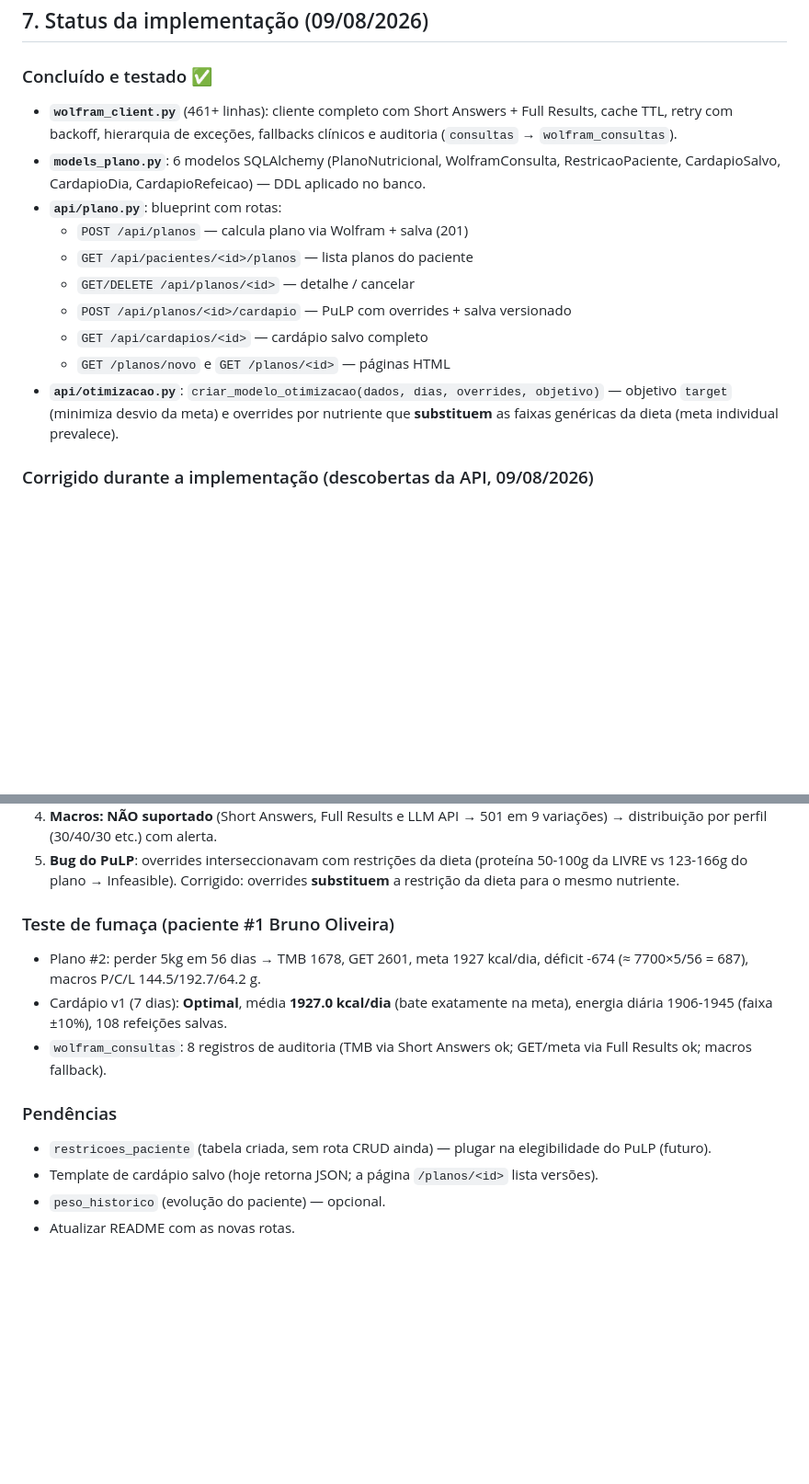
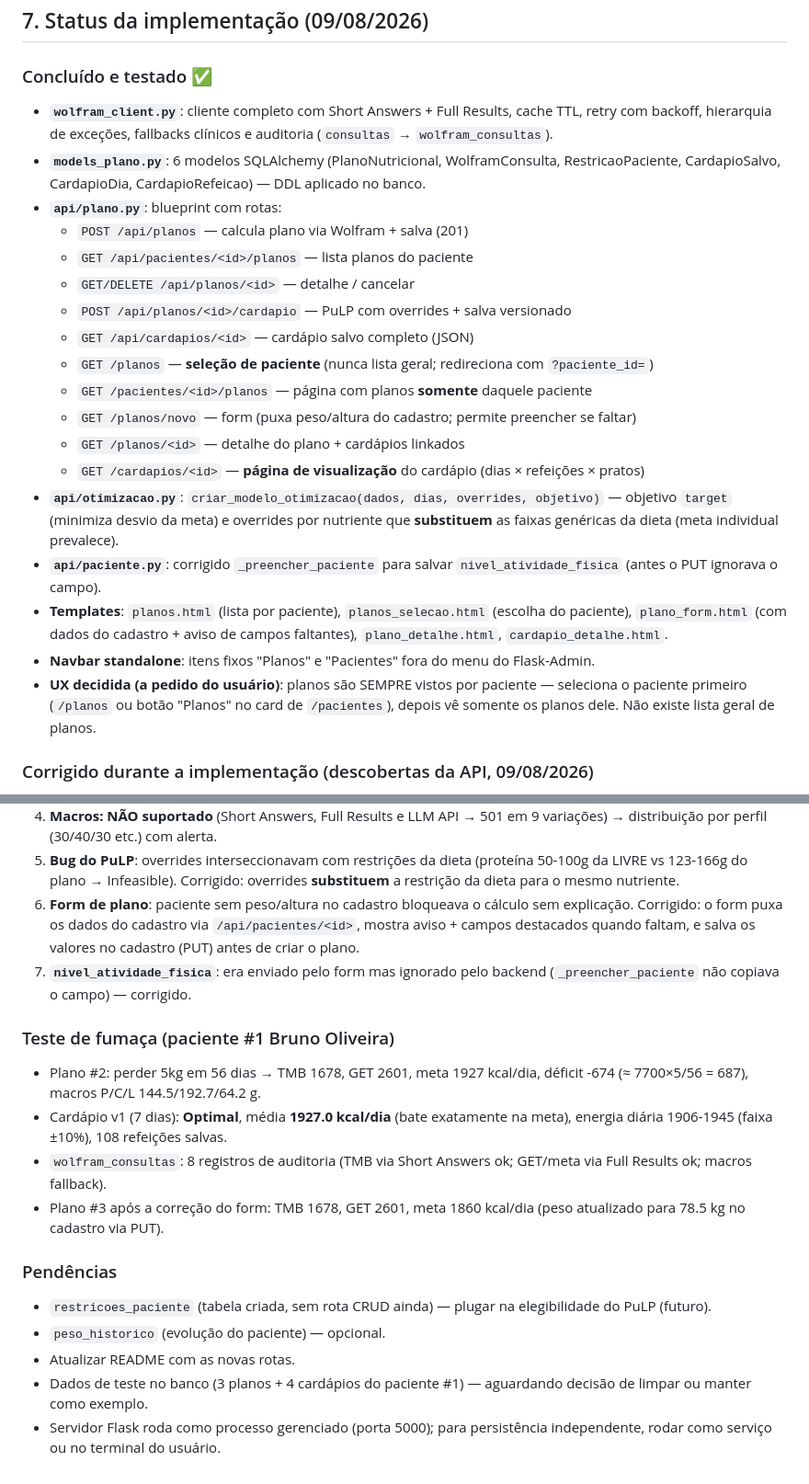
Before and after one commit to bbrunossf/cardapio_hospitalar2026, a Markdown page: docs/analise_integracao_wolfram.md, 2 parts joined by grey strips. Shown at 92% size. Rendered like a GitHub page; blank space fills up the shorter version.

Commit message:
docs da implantacao wolfram

```diff
--- a/docs/analise_integracao_wolfram.md
+++ b/docs/analise_integracao_wolfram.md
@@ -234,7 +234,7 @@ CREATE TABLE cardapio_refeicoes (
 
 ### Concluído e testado ✅
 
-- **`wolfram_client.py`** (461+ linhas): cliente completo com Short Answers + Full Results,
+- **`wolfram_client.py`**: cliente completo com Short Answers + Full Results,
   cache TTL, retry com backoff, hierarquia de exceções, fallbacks clínicos e auditoria
   (`consultas` → `wolfram_consultas`).
 - **`models_plano.py`**: 6 modelos SQLAlchemy (PlanoNutricional, WolframConsulta,
@@ -244,11 +244,24 @@ CREATE TABLE cardapio_refeicoes (
   - `GET /api/pacientes/<id>/planos` — lista planos do paciente
   - `GET/DELETE /api/planos/<id>` — detalhe / cancelar
   - `POST /api/planos/<id>/cardapio` — PuLP com overrides + salva versionado
-  - `GET /api/cardapios/<id>` — cardápio salvo completo
-  - `GET /planos/novo` e `GET /planos/<id>` — páginas HTML
+  - `GET /api/cardapios/<id>` — cardápio salvo completo (JSON)
+  - `GET /planos` — **seleção de paciente** (nunca lista geral; redireciona com `?paciente_id=`)
+  - `GET /pacientes/<id>/planos` — página com planos **somente** daquele paciente
+  - `GET /planos/novo` — form (puxa peso/altura do cadastro; permite preencher se faltar)
+  - `GET /planos/<id>` — detalhe do plano + cardápios linkados
+  - `GET /cardapios/<id>` — **página de visualização** do cardápio (dias × refeições × pratos)
 - **`api/otimizacao.py`**: `criar_modelo_otimizacao(dados, dias, overrides, objetivo)`
   — objetivo `target` (minimiza desvio da meta) e overrides por nutriente que
   **substituem** as faixas genéricas da dieta (meta individual prevalece).
+- **`api/paciente.py`**: corrigido `_preencher_paciente` para salvar
+  `nivel_atividade_fisica` (antes o PUT ignorava o campo).
+- **Templates**: `planos.html` (lista por paciente), `planos_selecao.html` (escolha
+  do paciente), `plano_form.html` (com dados do cadastro + aviso de campos faltantes),
+  `plano_detalhe.html`, `cardapio_detalhe.html`.
+- **Navbar standalone**: itens fixos "Planos" e "Pacientes" fora do menu do Flask-Admin.
+- **UX decidida (a pedido do usuário)**: planos são SEMPRE vistos por paciente —
+  seleciona o paciente primeiro (`/planos` ou botão "Planos" no card de `/pacientes`),
+  depois vê somente os planos dele. Não existe lista geral de planos.
 
 ### Corrigido durante a implementação (descobertas da API, 09/08/2026)
 
@@ -265,6 +278,12 @@ CREATE TABLE cardapio_refeicoes (
 5. **Bug do PuLP**: overrides interseccionavam com restrições da dieta (proteína
    50-100g da LIVRE vs 123-166g do plano → Infeasible). Corrigido: overrides
    **substituem** a restrição da dieta para o mesmo nutriente.
+6. **Form de plano**: paciente sem peso/altura no cadastro bloqueava o cálculo sem
+   explicação. Corrigido: o form puxa os dados do cadastro via `/api/pacientes/<id>`,
+   mostra aviso + campos destacados quando faltam, e salva os valores no cadastro
+   (PUT) antes de criar o plano.
+7. **`nivel_atividade_fisica`**: era enviado pelo form mas ignorado pelo backend
+   (`_preencher_paciente` não copiava o campo) — corrigido.
 
 ### Teste de fumaça (paciente #1 Bruno Oliveira)
 
@@ -274,11 +293,16 @@ CREATE TABLE cardapio_refeicoes (
   meta), energia diária 1906-1945 (faixa ±10%), 108 refeições salvas.
 - `wolfram_consultas`: 8 registros de auditoria (TMB via Short Answers ok;
   GET/meta via Full Results ok; macros fallback).
+- Plano #3 após a correção do form: TMB 1678, GET 2601, meta 1860 kcal/dia
+  (peso atualizado para 78.5 kg no cadastro via PUT).
 
 ### Pendências
 
 - `restricoes_paciente` (tabela criada, sem rota CRUD ainda) — plugar na elegibilidade
   do PuLP (futuro).
-- Template de cardápio salvo (hoje retorna JSON; a página `/planos/<id>` lista versões).
 - `peso_historico` (evolução do paciente) — opcional.
 - Atualizar README com as novas rotas.
+- Dados de teste no banco (3 planos + 4 cardápios do paciente #1) — aguardando
+  decisão de limpar ou manter como exemplo.
+- Servidor Flask roda como processo gerenciado (porta 5000); para persistência
+  independente, rodar como serviço ou no terminal do usuário.
```
